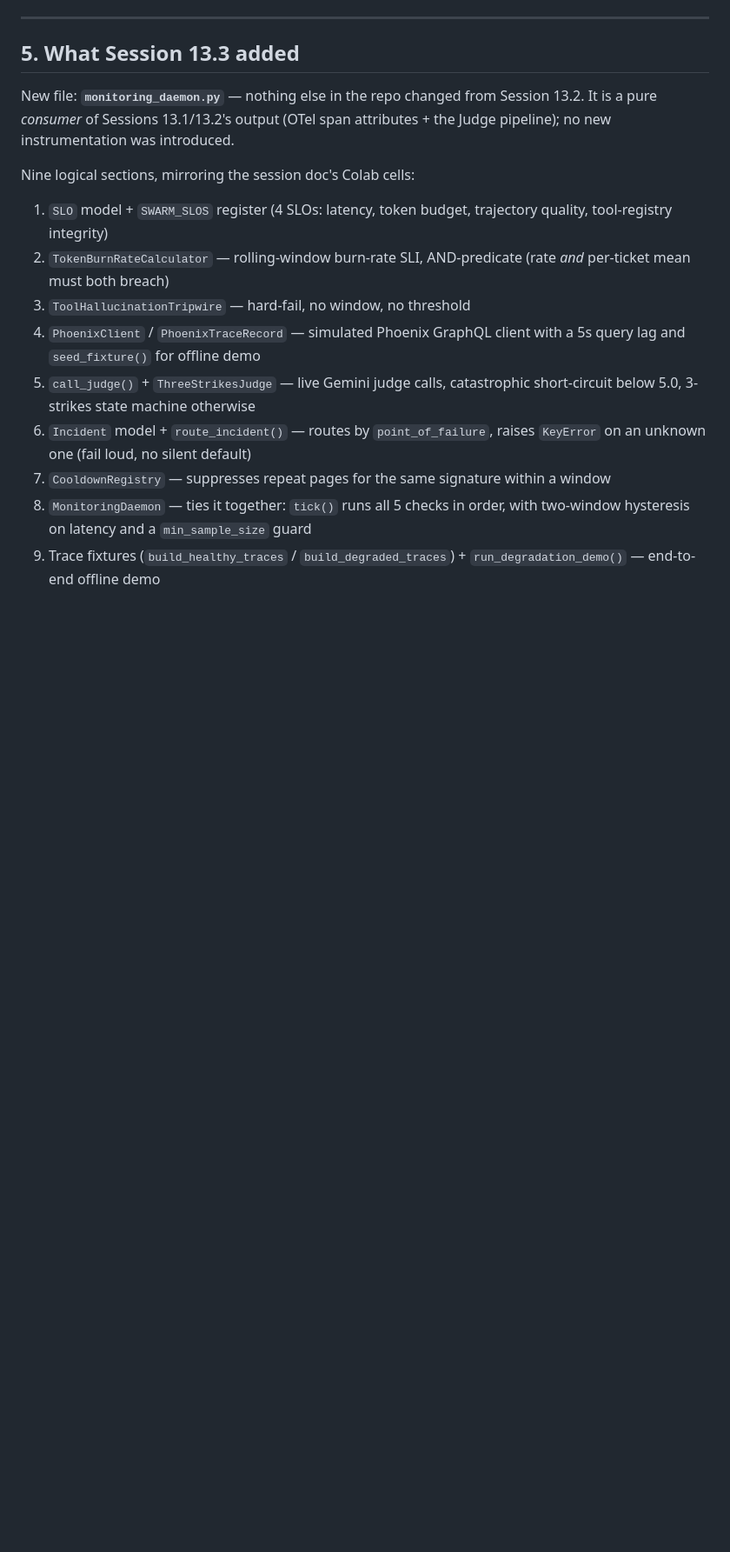
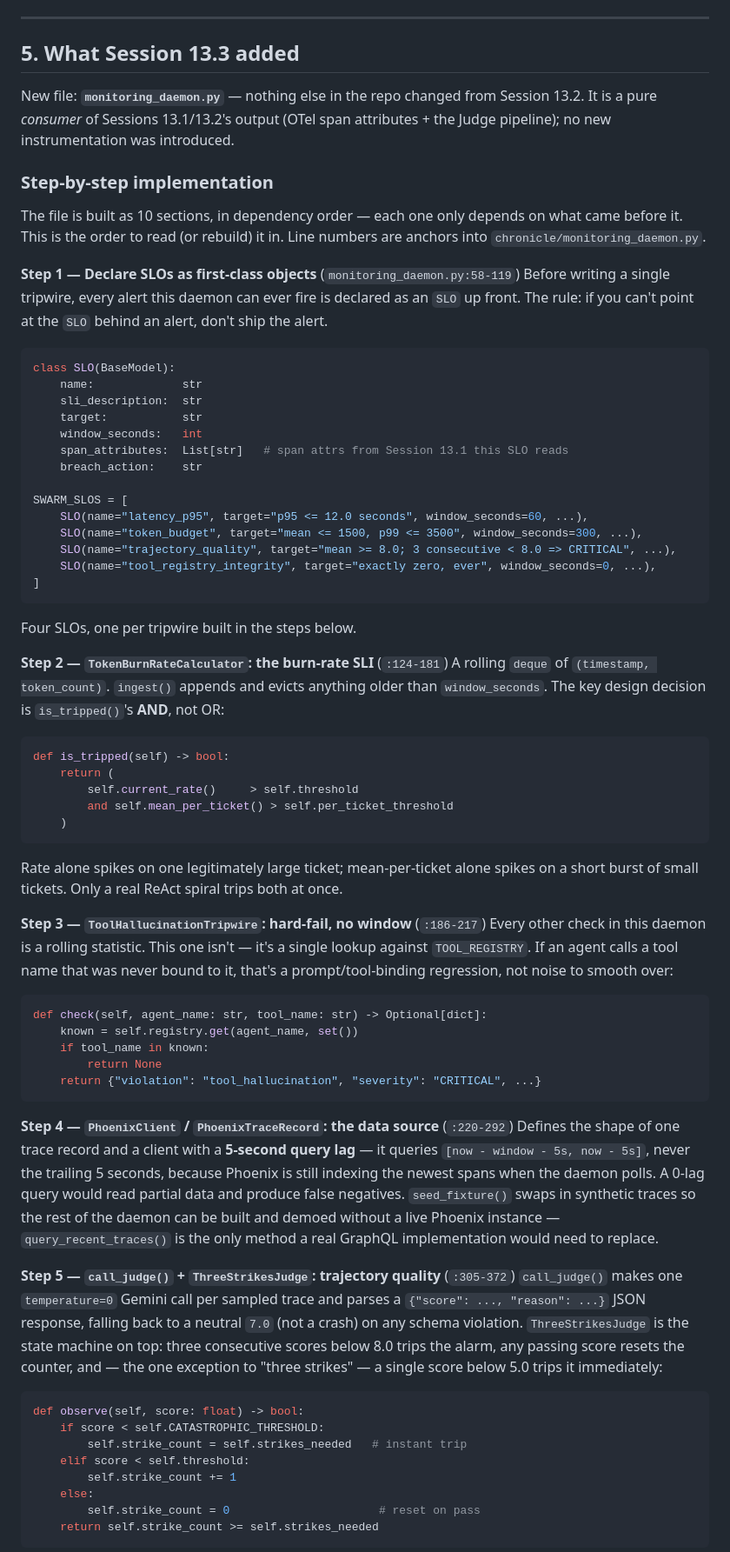
Before and after one commit to waseemkhan606/phase4-session9, a Markdown page: README.md, the part around one of its changes. Shown at 87% size. Rendered like a GitHub page; blank space fills up the shorter version.

````diff
--- a/README.md
+++ b/README.md
@@ -244,14 +244,88 @@ from Session 13.2. It is a pure *consumer* of Sessions 13.1/13.2's
 output (OTel span attributes + the Judge pipeline); no new
 instrumentation was introduced.
 
-Nine logical sections, mirroring the session doc's Colab cells:
+### Step-by-step implementation
 
-1. `SLO` model + `SWARM_SLOS` register (4 SLOs: latency, token budget, trajectory quality, tool-registry integrity)
-2. `TokenBurnRateCalculator` — rolling-window burn-rate SLI, AND-predicate (rate *and* per-ticket mean must both breach)
-3. `ToolHallucinationTripwire` — hard-fail, no window, no threshold
-4. `PhoenixClient` / `PhoenixTraceRecord` — simulated Phoenix GraphQL client with a 5s query lag and `seed_fixture()` for offline demo
-5. `call_judge()` + `ThreeStrikesJudge` — live Gemini judge calls, catastrophic short-circuit below 5.0, 3-strikes state machine otherwise
-6. `Incident` model + `route_incident()` — routes by `point_of_failure`, raises `KeyError` on an unknown one (fail loud, no silent default)
-7. `CooldownRegistry` — suppresses repeat pages for the same signature within a window
-8. `MonitoringDaemon` — ties it together: `tick()` runs all 5 checks in order, with two-window hysteresis on latency and a `min_sample_size` guard
-9. Trace fixtures (`build_healthy_traces` / `build_degraded_traces`) + `run_degradation_demo()` — end-to-end offline demo
+The file is built as 10 sections, in dependency order — each one only
+depends on what came before it. This is the order to read (or rebuild)
+it in. Line numbers are anchors into `chronicle/monitoring_daemon.py`.
+
+**Step 1 — Declare SLOs as first-class objects** (`monitoring_daemon.py:58-119`)
+Before writing a single tripwire, every alert this daemon can ever fire
+is declared as an `SLO` up front. The rule: if you can't point at the
+`SLO` behind an alert, don't ship the alert.
+```python
+class SLO(BaseModel):
+    name:             str
+    sli_description:  str
+    target:           str
+    window_seconds:   int
+    span_attributes:  List[str]   # span attrs from Session 13.1 this SLO reads
+    breach_action:    str
+
+SWARM_SLOS = [
+    SLO(name="latency_p95", target="p95 <= 12.0 seconds", window_seconds=60, ...),
+    SLO(name="token_budget", target="mean <= 1500, p99 <= 3500", window_seconds=300, ...),
+    SLO(name="trajectory_quality", target="mean >= 8.0; 3 consecutive < 8.0 => CRITICAL", ...),
+    SLO(name="tool_registry_integrity", target="exactly zero, ever", window_seconds=0, ...),
+]
+```
+Four SLOs, one per tripwire built in the steps below.
+
+**Step 2 — `TokenBurnRateCalculator`: the burn-rate SLI** (`:124-181`)
+A rolling `deque` of `(timestamp, token_count)`. `ingest()` appends and
+evicts anything older than `window_seconds`. The key design decision is
+`is_tripped()`'s **AND**, not OR:
+```python
+def is_tripped(self) -> bool:
+    return (
+        self.current_rate()     > self.threshold
+        and self.mean_per_ticket() > self.per_ticket_threshold
+    )
+```
+Rate alone spikes on one legitimately large ticket; mean-per-ticket
+alone spikes on a short burst of small tickets. Only a real ReAct spiral
+trips both at once.
+
+**Step 3 — `ToolHallucinationTripwire`: hard-fail, no window** (`:186-217`)
+Every other check in this daemon is a rolling statistic. This one isn't
+— it's a single lookup against `TOOL_REGISTRY`. If an agent calls a tool
+name that was never bound to it, that's a prompt/tool-binding regression,
+not noise to smooth over:
+```python
+def check(self, agent_name: str, tool_name: str) -> Optional[dict]:
+    known = self.registry.get(agent_name, set())
+    if tool_name in known:
+        return None
+    return {"violation": "tool_hallucination", "severity": "CRITICAL", ...}
+```
+
+**Step 4 — `PhoenixClient` / `PhoenixTraceRecord`: the data source** (`:220-292`)
+Defines the shape of one trace record and a client with a **5-second
+query lag** — it queries `[now - window - 5s, now - 5s]`, never the
+trailing 5 seconds, because Phoenix is still indexing the newest spans
+when the daemon polls. A 0-lag query would read partial data and produce
+false negatives. `seed_fixture()` swaps in synthetic traces so the rest
+of the daemon can be built and demoed without a live Phoenix instance —
+`query_recent_traces()` is the only method a real GraphQL implementation
+would need to replace.
+
+**Step 5 — `call_judge()` + `ThreeStrikesJudge`: trajectory quality** (`:305-372`)
+`call_judge()` makes one `temperature=0` Gemini call per sampled trace
+and parses a `{"score": ..., "reason": ...}` JSON response, falling back
+to a neutral `7.0` (not a crash) on any schema violation.
+`ThreeStrikesJudge` is the state machine on top: three consecutive
+scores below 8.0 trips the alarm, any passing score resets the counter,
+and — the one exception to "three strikes" — a single score below 5.0
+trips it immediately:
+```python
+def observe(self, score: float) -> bool:
+    if score < self.CATASTROPHIC_THRESHOLD:
+        self.strike_count = self.strikes_needed   # instant trip
+    elif score < self.threshold:
+        self.strike_count += 1
+    else:
+        self.strike_count = 0                      # reset on pass
+    return self.strike_count >= self.strikes_needed
+```
+
````
Also changed, not shown: other parts of README.md (+41 -0 lines).
